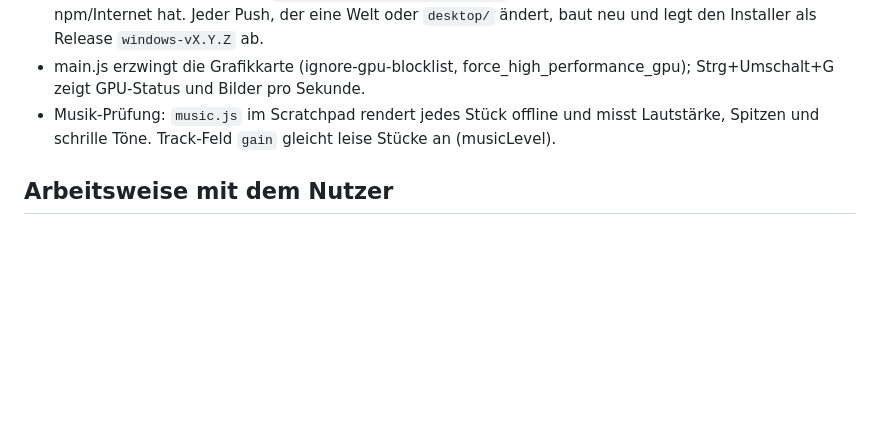
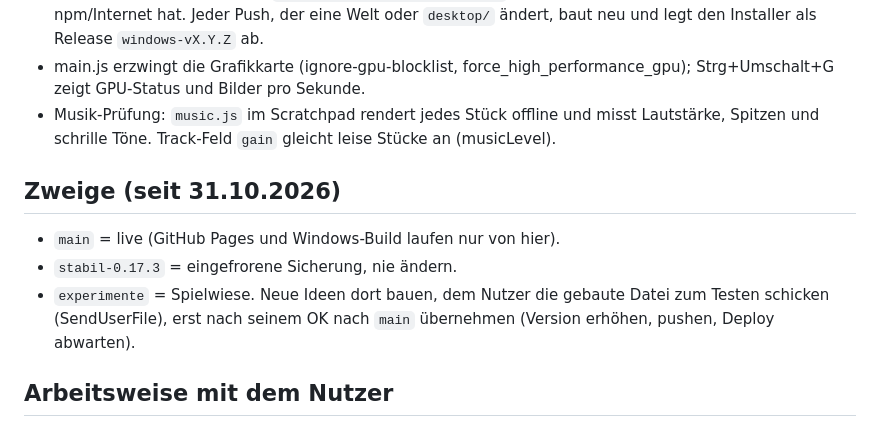
Before and after one commit to heinr2ch/SALVAGE-GRIND, a Markdown page: ENTWICKLUNG.md, the part around the change. Drawn GitHub-style; blank space fills up the shorter version.

Commit message:
Notizen: Zweige main, stabil, experimente
Co-Authored-By: Claude Opus 5.5 <noreply@anthropic.com>
Claude-Session: https://claude.ai/code/session_01RagNZor4zhgRpoa2Y3kqqG

```diff
--- a/ENTWICKLUNG.md
+++ b/ENTWICKLUNG.md
@@ -20,6 +20,11 @@ Stand: Sternenwrack **Beta 0.17.3**, Treibgut 0.9.3, Eisenfront 0.8.3, Neustadt
 - Gebaut wird nur auf GitHub (`.github/workflows/windows.yml`, windows-latest), weil diese Sitzung kein npm/Internet hat. Jeder Push, der eine Welt oder `desktop/` ändert, baut neu und legt den Installer als Release `windows-vX.Y.Z` ab.
 - main.js erzwingt die Grafikkarte (ignore-gpu-blocklist, force_high_performance_gpu); Strg+Umschalt+G zeigt GPU-Status und Bilder pro Sekunde.
 - Musik-Prüfung: `music.js` im Scratchpad rendert jedes Stück offline und misst Lautstärke, Spitzen und schrille Töne. Track-Feld `gain` gleicht leise Stücke an (musicLevel).
+
+## Zweige (seit 31.10.2026)
+- `main` = live (GitHub Pages und Windows-Build laufen nur von hier).
+- `stabil-0.17.3` = eingefrorene Sicherung, nie ändern.
+- `experimente` = Spielwiese. Neue Ideen dort bauen, dem Nutzer die gebaute Datei zum Testen schicken (SendUserFile), erst nach seinem OK nach `main` übernehmen (Version erhöhen, pushen, Deploy abwarten).
 
 ## Arbeitsweise mit dem Nutzer
 - Der Nutzer (heinr2ch) schreibt auf Deutsch, oft per Spracheingabe. Antworten auf Deutsch, knapp, ohne Fachjargon.
```
